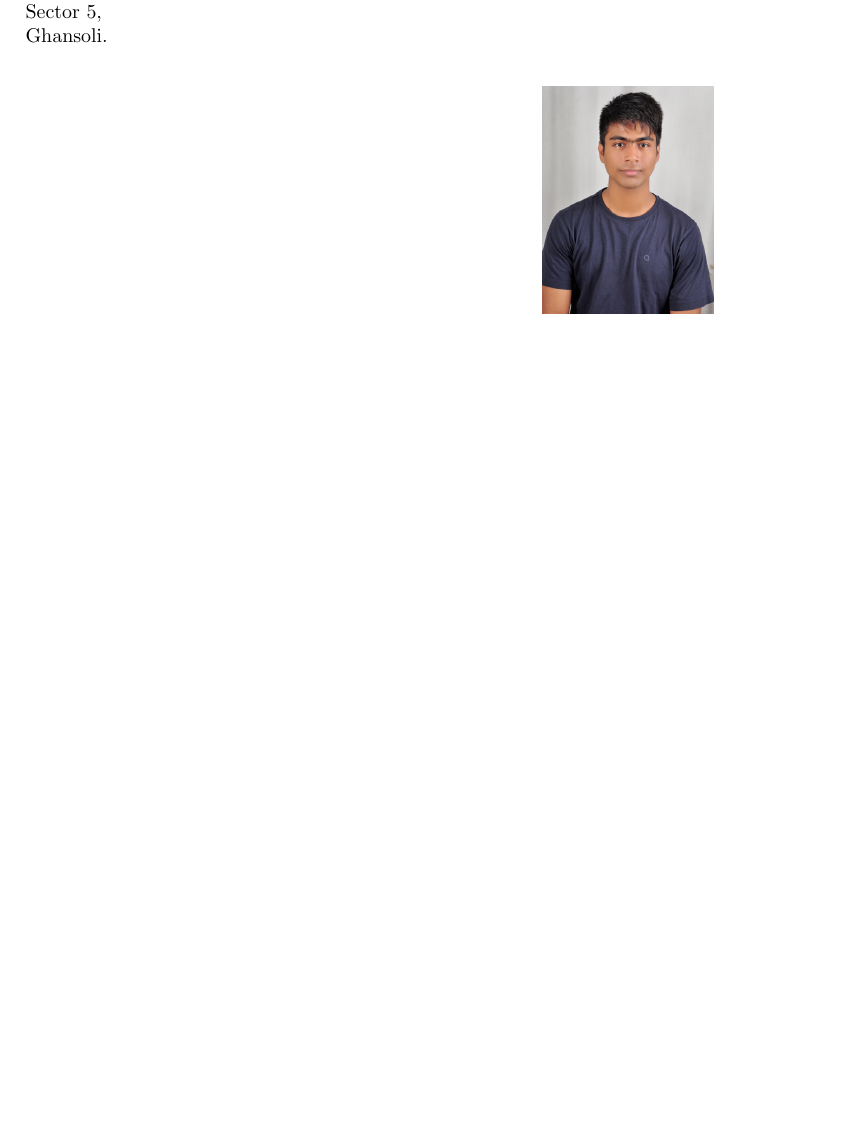
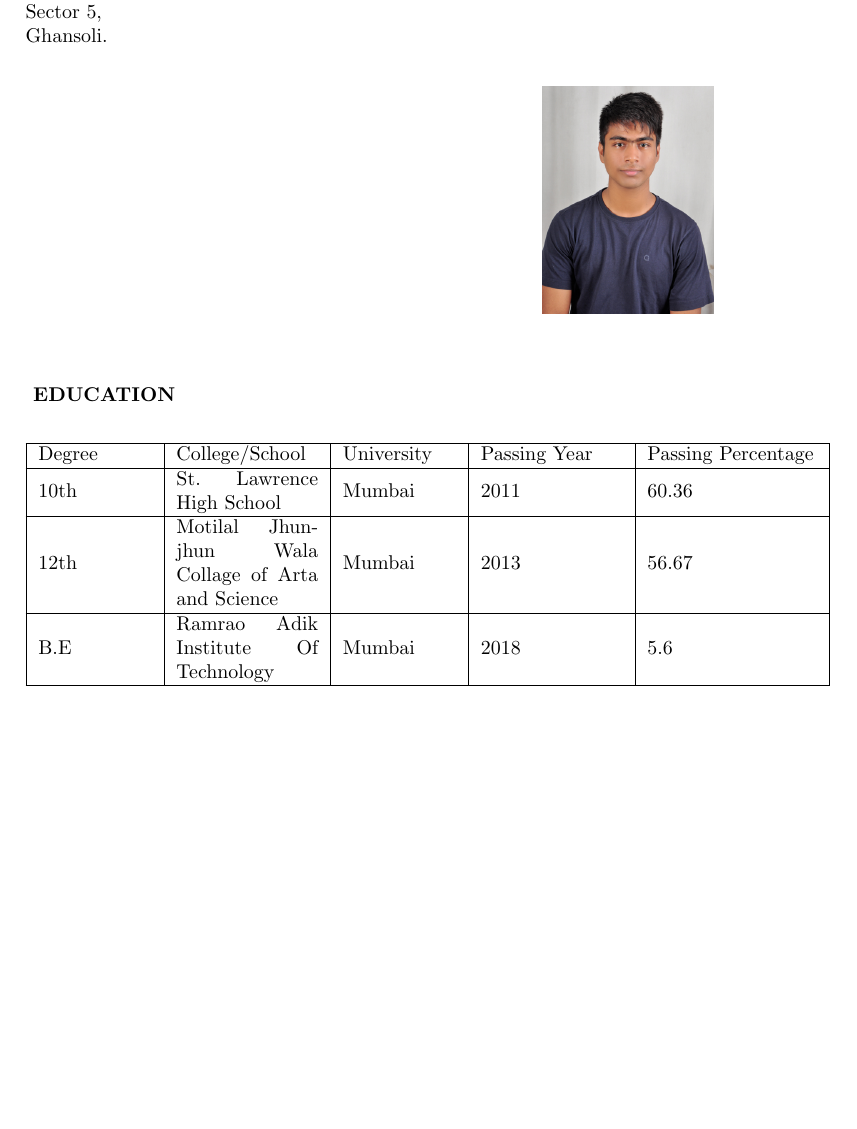
Before and after one commit to mukeshprajapati0694/Mukesh-Resume, a LaTeX CV (mukesh resume.tex): part of the page, cut so that both start at the same text, the shorter picture padded with empty space. Compiled offline with pdfLaTeX.

Commit message:
ADDED MY EDUCATIO0N TABLE
ADDED MY EDUCATION TABLE

```diff
--- a/mukesh resume.tex
+++ b/mukesh resume.tex
@@ -22,4 +22,22 @@
 \includegraphics[width=3cm, height=4cm]{cv_pic}
 \end{flushright}
 \end{figure}
+
+\begin{flushleft}
+\textbf { EDUCATION}
+\begin{center}
+\begin{tabular}{ | m{2cm} | m{2.5cm}| m{2cm} | m{2.5cm}| m{3cm} | }
+\hline
+Degree& College/School & University & Passing Year & Passing Percentage \\
+\hline
+10th  & St. Lawrence High School & Mumbai & 2011 & 60.36 \\
+\hline
+12th & Motilal Jhunjhun Wala Collage of Arta and Science & Mumbai & 2013 & 56.67 \\
+\hline
+B.E & Ramrao Adik Institute Of Technology & Mumbai & 2018 & 5.6 \\
+
+\hline
+\end{tabular}
+\end{center}
+\end{flushleft}
 \end{document}
```
Also changed, not shown: mukesh resume.pdf, 2 other files.
